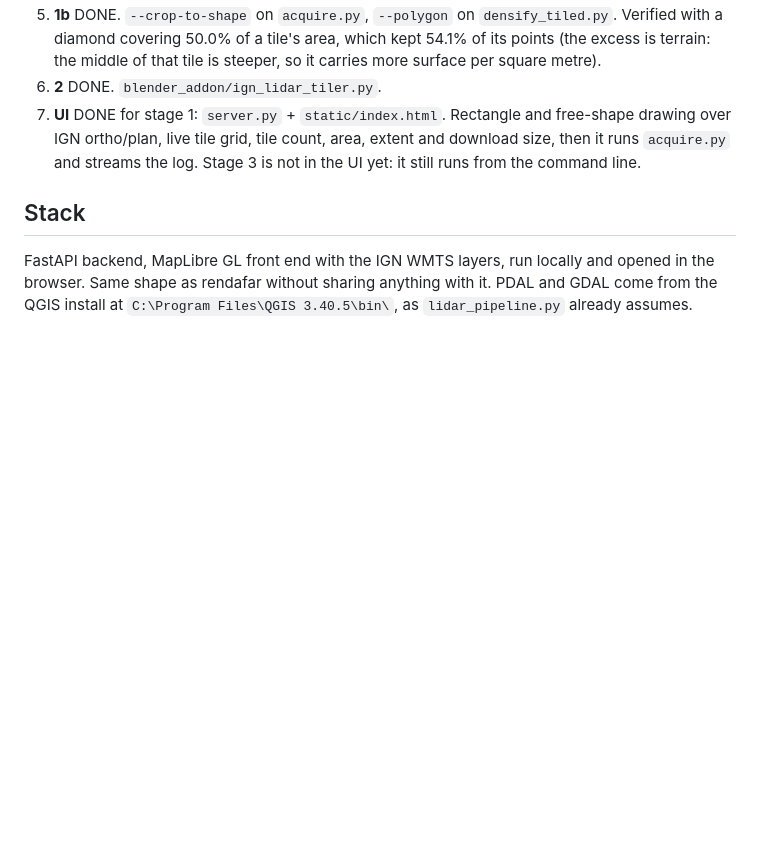
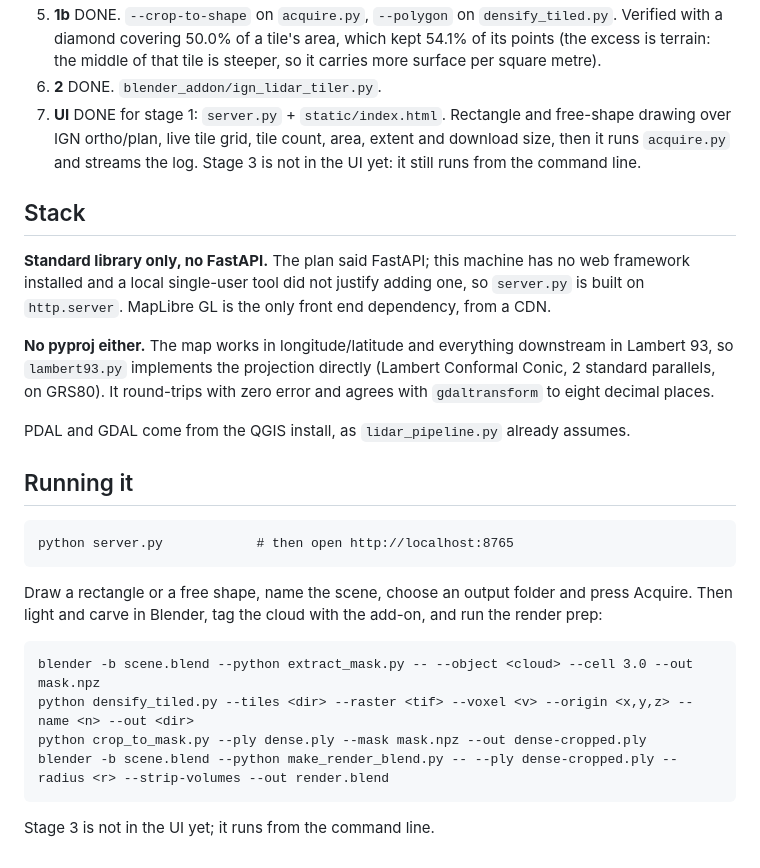
Before and after one commit to fitaine/ign-lidar-tiler, a Markdown page: PLAN.md, the part around the change. Rendered like a GitHub page; blank space fills up the shorter version.

Commit message:
Fix the Stack section, which a failed string match had left stale
It still claimed a FastAPI backend after the switch to the standard library.

Co-Authored-By: Claude Opus 5 <noreply@anthropic.com>

```diff
--- a/PLAN.md
+++ b/PLAN.md
@@ -311,7 +311,30 @@ that already works.
 
 ## Stack
 
-FastAPI backend, MapLibre GL front end with the IGN WMTS layers, run locally
-and opened in the browser. Same shape as rendafar without sharing anything with
-it. PDAL and GDAL come from the QGIS install at
-`C:\Program Files\QGIS 3.40.5\bin\`, as `lidar_pipeline.py` already assumes.
+**Standard library only, no FastAPI.** The plan said FastAPI; this machine has
+no web framework installed and a local single-user tool did not justify adding
+one, so `server.py` is built on `http.server`. MapLibre GL is the only front
+end dependency, from a CDN.
+
+**No pyproj either.** The map works in longitude/latitude and everything
+downstream in Lambert 93, so `lambert93.py` implements the projection directly
+(Lambert Conformal Conic, 2 standard parallels, on GRS80). It round-trips with
+zero error and agrees with `gdaltransform` to eight decimal places.
+
+PDAL and GDAL come from the QGIS install, as `lidar_pipeline.py` already
+assumes.
+
+## Running it
+
+    python server.py            # then open http://localhost:8765
+
+Draw a rectangle or a free shape, name the scene, choose an output folder and
+press Acquire. Then light and carve in Blender, tag the cloud with the add-on,
+and run the render prep:
+
+    blender -b scene.blend --python extract_mask.py -- --object <cloud> --cell 3.0 --out mask.npz
+    python densify_tiled.py --tiles <dir> --raster <tif> --voxel <v> --origin <x,y,z> --name <n> --out <dir>
+    python crop_to_mask.py --ply dense.ply --mask mask.npz --out dense-cropped.ply
+    blender -b scene.blend --python make_render_blend.py -- --ply dense-cropped.ply --radius <r> --strip-volumes --out render.blend
+
+Stage 3 is not in the UI yet; it runs from the command line.
```
